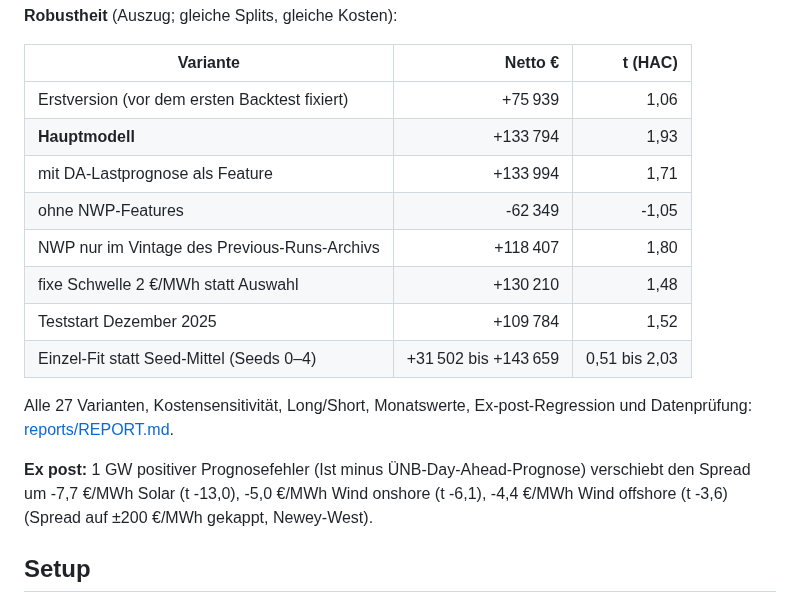
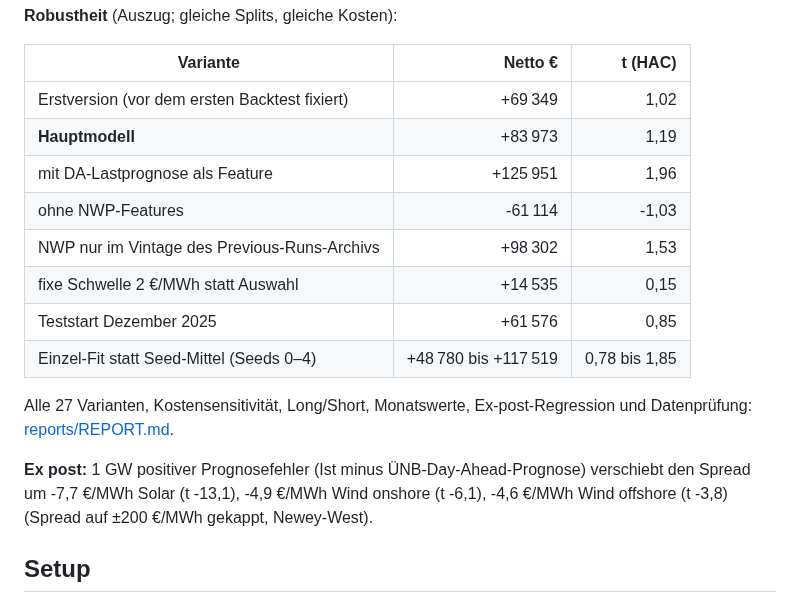
Before and after one commit to ak16o7/de-power-spread, a Markdown page: README.md, the part around one of its changes. Drawn GitHub-style.

```diff
--- a/README.md
+++ b/README.md
@@ -53,18 +53,18 @@ Out-of-sample 2026-01-01 bis 2026-10-09 (282 Liefertage), Walk-forward mit monat
 
 | Variante | Netto € | t (HAC) |
 |---|---:|---:|
-| Erstversion (vor dem ersten Backtest fixiert) | +75 939 | 1,06 |
-| **Hauptmodell** | +133 794 | 1,93 |
-| mit DA-Lastprognose als Feature | +133 994 | 1,71 |
-| ohne NWP-Features | -62 349 | -1,05 |
-| NWP nur im Vintage des Previous-Runs-Archivs | +118 407 | 1,80 |
-| fixe Schwelle 2 €/MWh statt Auswahl | +130 210 | 1,48 |
-| Teststart Dezember 2025 | +109 784 | 1,52 |
-| Einzel-Fit statt Seed-Mittel (Seeds 0–4) | +31 502 bis +143 659 | 0,51 bis 2,03 |
+| Erstversion (vor dem ersten Backtest fixiert) | +69 349 | 1,02 |
+| **Hauptmodell** | +83 973 | 1,19 |
+| mit DA-Lastprognose als Feature | +125 951 | 1,96 |
+| ohne NWP-Features | -61 114 | -1,03 |
+| NWP nur im Vintage des Previous-Runs-Archivs | +98 302 | 1,53 |
+| fixe Schwelle 2 €/MWh statt Auswahl | +14 535 | 0,15 |
+| Teststart Dezember 2025 | +61 576 | 0,85 |
+| Einzel-Fit statt Seed-Mittel (Seeds 0–4) | +48 780 bis +117 519 | 0,78 bis 1,85 |
 
 Alle 27 Varianten, Kostensensitivität, Long/Short, Monatswerte, Ex-post-Regression und Datenprüfung: [reports/REPORT.md](reports/REPORT.md).
 
-**Ex post:** 1 GW positiver Prognosefehler (Ist minus ÜNB-Day-Ahead-Prognose) verschiebt den Spread um -7,7 €/MWh Solar (t -13,0), -5,0 €/MWh Wind onshore (t -6,1), -4,4 €/MWh Wind offshore (t -3,6) (Spread auf ±200 €/MWh gekappt, Newey-West).
+**Ex post:** 1 GW positiver Prognosefehler (Ist minus ÜNB-Day-Ahead-Prognose) verschiebt den Spread um -7,7 €/MWh Solar (t -13,1), -4,9 €/MWh Wind onshore (t -6,1), -4,6 €/MWh Wind offshore (t -3,8) (Spread auf ±200 €/MWh gekappt, Newey-West).
 
 <!-- RESULTS:END -->
 
```
Also changed, not shown: other parts of README.md (+19 -19 lines), reports/REPORT.md (+79 -79 lines), reports/pnl.png, 4 other files.
